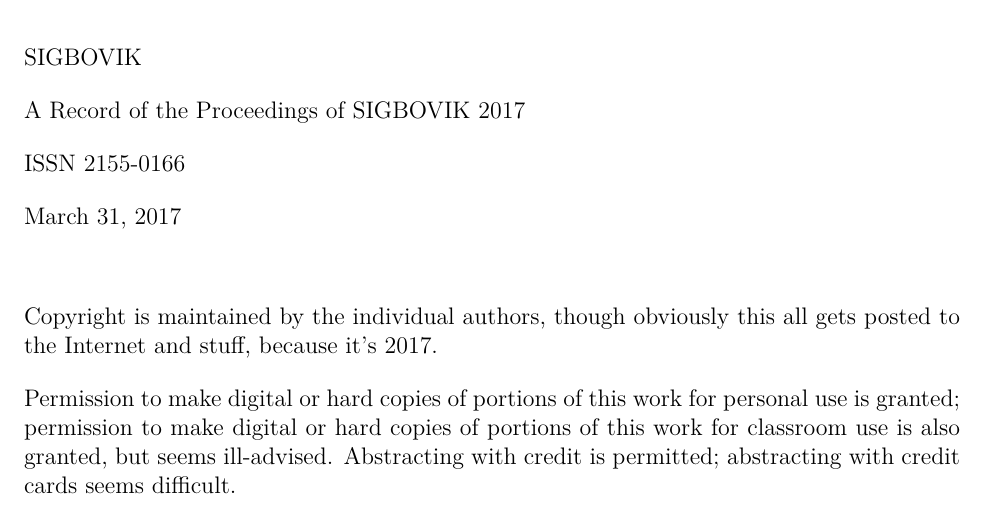
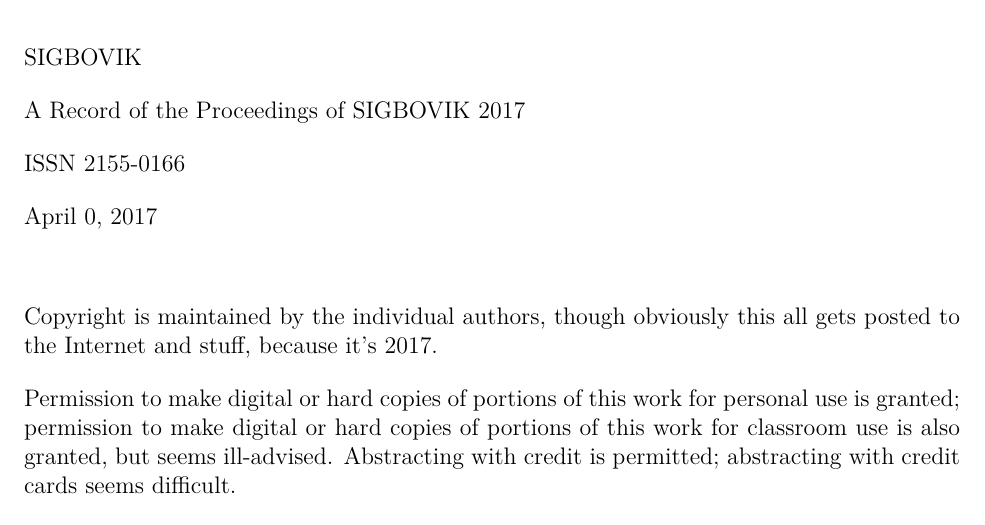
Before and after one commit to sigbovik/sigbovik, a LaTeX document (copyright-page.tex): part of the page, cut so that both start at the same text. Compiled offline with XeLaTeX.

Commit message:
Change March 31 to April 0 #zerotruedates

```diff
--- a/copyright-page.tex
+++ b/copyright-page.tex
@@ -21,7 +21,7 @@
 ISSN 2155-0166
 
 % TODO: Change this back to April Fool's Day!
-March 31, \thisyear
+April 0, \thisyear
 
 \vspace{2em}
 
```
Also changed, not shown: titlepage.tex (+1 -1 lines).
